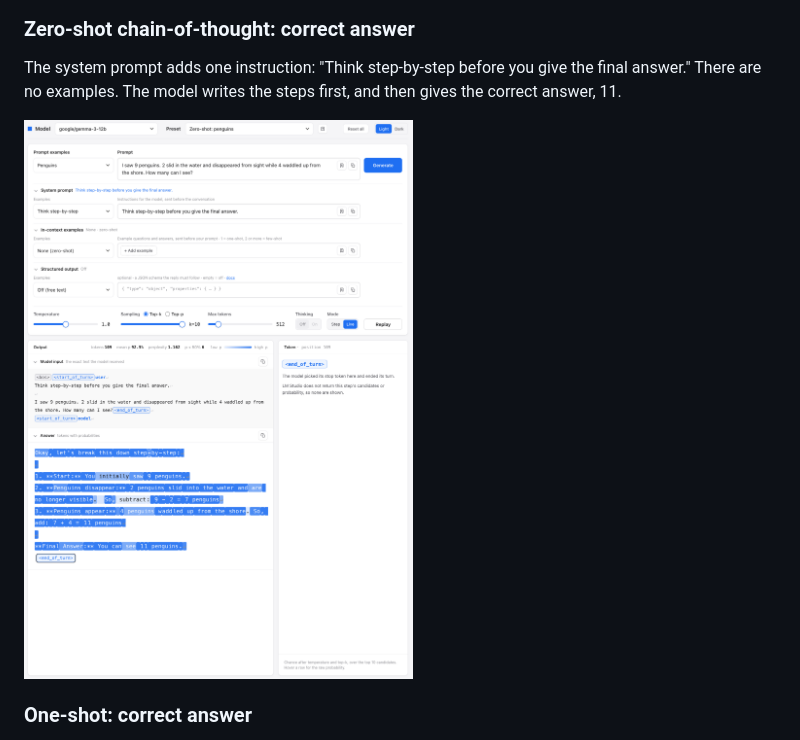
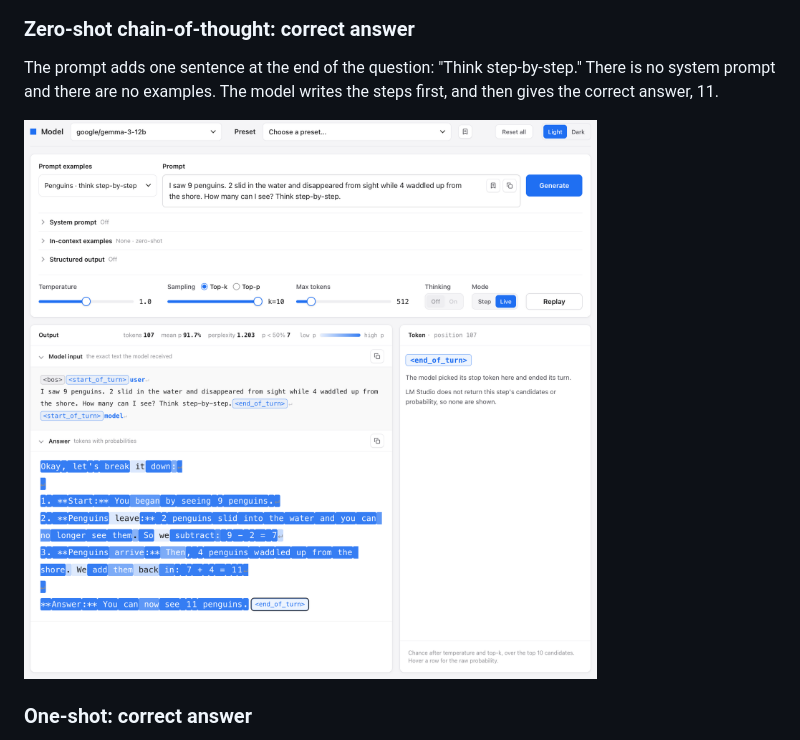
Before and after one commit to VincentSchaik/lm-trace, a Markdown page: README.md, the part around the change. Drawn GitHub-style; pictures changed too: docs/zero-shot-cot.png.

Commit message:
Use the in-prompt "Think step-by-step" example in the README
Co-Authored-By: Claude Opus 5.5 <noreply@anthropic.com>

```diff
--- a/README.md
+++ b/README.md
@@ -83,7 +83,7 @@ The prompt contains only the question. The model gives the answer "7" in the fir
 
 ### Zero-shot chain-of-thought: correct answer
 
-The system prompt adds one instruction: "Think step-by-step before you give the final answer." There are no examples. The model writes the steps first, and then gives the correct answer, 11.
+The prompt adds one sentence at the end of the question: "Think step-by-step." There is no system prompt and there are no examples. The model writes the steps first, and then gives the correct answer, 11.
 
 ![Zero-shot prompt with "Think step-by-step": Gemma 3 answers 11](docs/zero-shot-cot.png)
 
```
